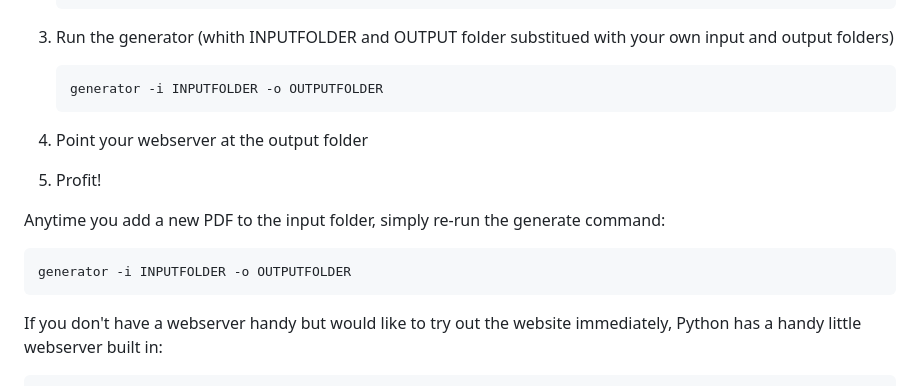
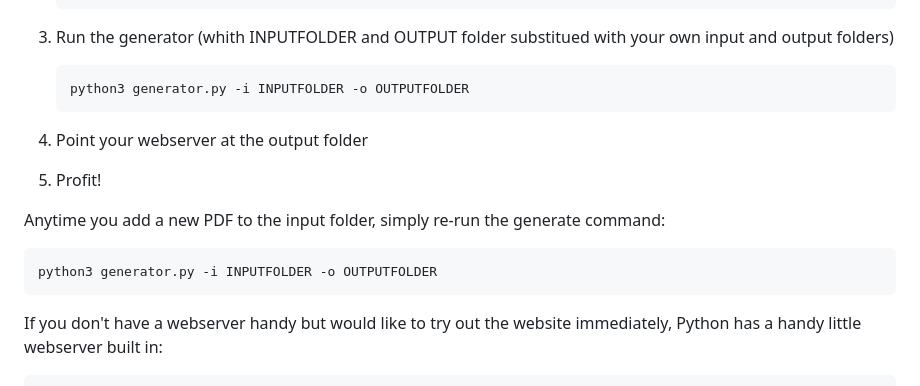
Before and after one commit to lzcd/LibraryGen, a Markdown page: README.md, the part around the change. Drawn GitHub-style.

Commit message:
README fixes / updates

````diff
--- a/README.md
+++ b/README.md
@@ -79,7 +79,7 @@ Here are the equivalent NixOS packages for your configuration.nix:
     ```
 3. Run the generator (whith INPUTFOLDER and OUTPUT folder substitued with your own input and output folders)
    ```sh
-   generator -i INPUTFOLDER -o OUTPUTFOLDER
+   python3 generator.py -i INPUTFOLDER -o OUTPUTFOLDER
    ```
 
 4. Point your webserver at the output folder
@@ -89,7 +89,7 @@ Here are the equivalent NixOS packages for your configuration.nix:
 Anytime you add a new PDF to the input folder, simply re-run the generate command:
 
    ```sh
-   generator -i INPUTFOLDER -o OUTPUTFOLDER
+   python3 generator.py -i INPUTFOLDER -o OUTPUTFOLDER
    ```
 
 
````
